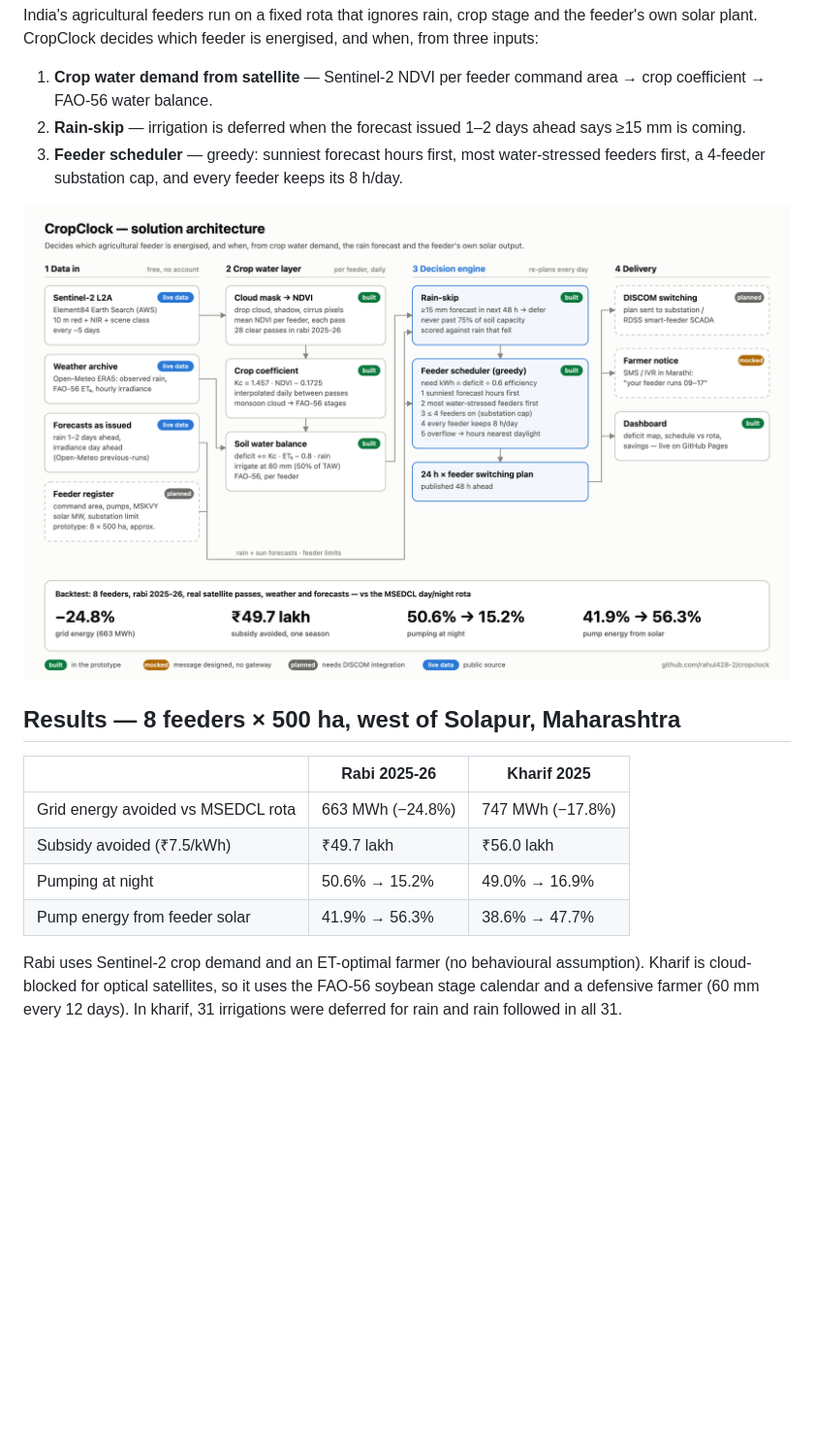
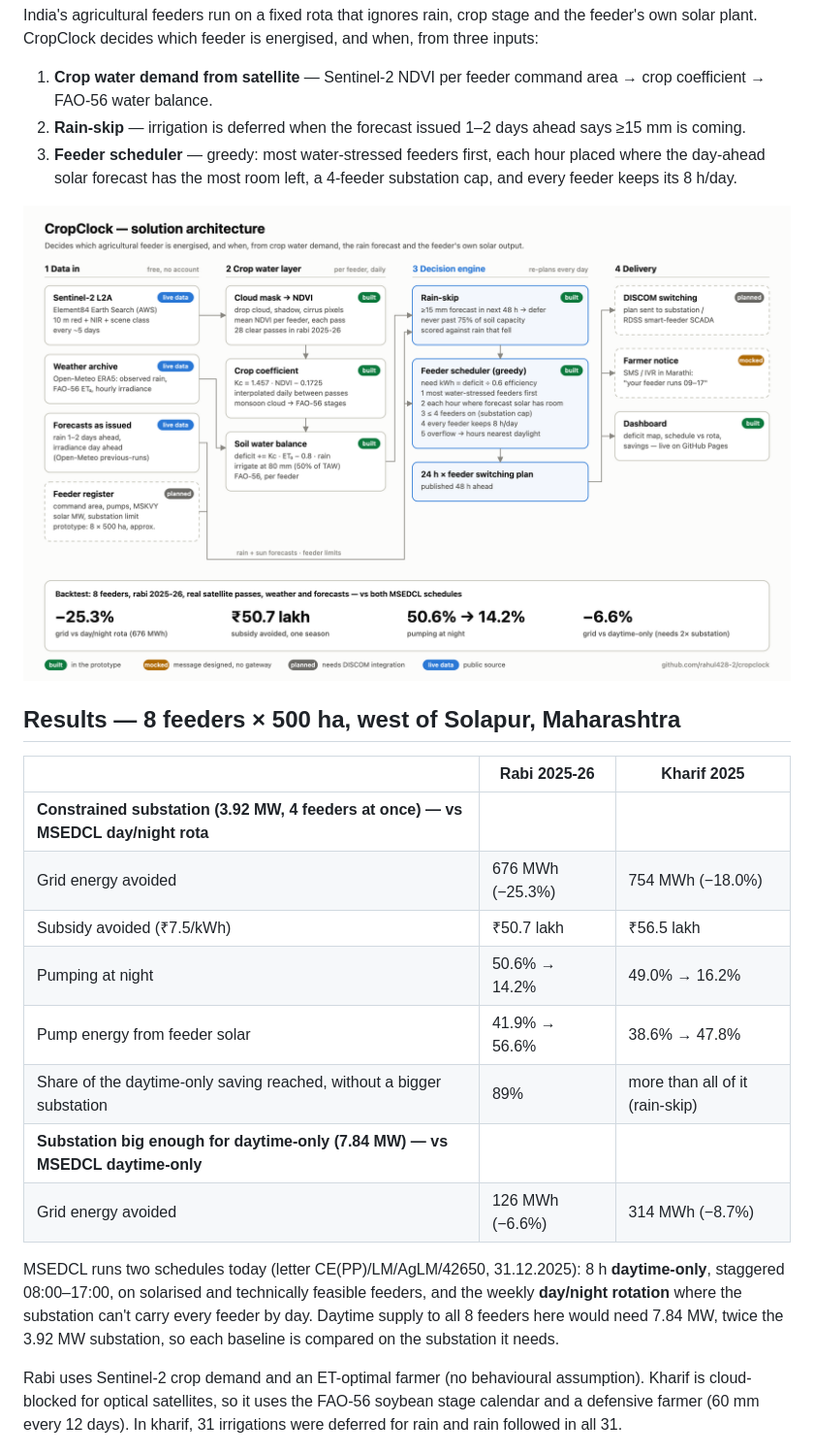
Before and after one commit to rahul428-2/cropclock, a Markdown page: README.md, the part around the change. Shown at 97% size. Rendered like a GitHub page; pictures changed too: docs/architecture.png; blank space fills up the shorter version.

```diff
--- a/README.md
+++ b/README.md
@@ -10,7 +10,7 @@ own solar plant. CropClock decides which feeder is energised, and when, from thr
 
 1. **Crop water demand from satellite** — Sentinel-2 NDVI per feeder command area → crop coefficient → FAO-56 water balance.
 2. **Rain-skip** — irrigation is deferred when the forecast issued 1–2 days ahead says ≥15 mm is coming.
-3. **Feeder scheduler** — greedy: sunniest forecast hours first, most water-stressed feeders first, a 4-feeder substation cap, and every feeder keeps its 8 h/day.
+3. **Feeder scheduler** — greedy: most water-stressed feeders first, each hour placed where the day-ahead solar forecast has the most room left, a 4-feeder substation cap, and every feeder keeps its 8 h/day.
 
 ![CropClock architecture](docs/architecture.png)
 
@@ -18,10 +18,19 @@ own solar plant. CropClock decides which feeder is energised, and when, from thr
 
 | | Rabi 2025-26 | Kharif 2025 |
 |---|---|---|
-| Grid energy avoided vs MSEDCL rota | 663 MWh (−24.8%) | 747 MWh (−17.8%) |
-| Subsidy avoided (₹7.5/kWh) | ₹49.7 lakh | ₹56.0 lakh |
-| Pumping at night | 50.6% → 15.2% | 49.0% → 16.9% |
-| Pump energy from feeder solar | 41.9% → 56.3% | 38.6% → 47.7% |
+| **Constrained substation (3.92 MW, 4 feeders at once) — vs MSEDCL day/night rota** | | |
+| Grid energy avoided | 676 MWh (−25.3%) | 754 MWh (−18.0%) |
+| Subsidy avoided (₹7.5/kWh) | ₹50.7 lakh | ₹56.5 lakh |
+| Pumping at night | 50.6% → 14.2% | 49.0% → 16.2% |
+| Pump energy from feeder solar | 41.9% → 56.6% | 38.6% → 47.8% |
+| Share of the daytime-only saving reached, without a bigger substation | 89% | more than all of it (rain-skip) |
+| **Substation big enough for daytime-only (7.84 MW) — vs MSEDCL daytime-only** | | |
+| Grid energy avoided | 126 MWh (−6.6%) | 314 MWh (−8.7%) |
+
+MSEDCL runs two schedules today (letter CE(PP)/LM/AgLM/42650, 31.12.2025): 8 h **daytime-only**, staggered
+08:00–17:00, on solarised and technically feasible feeders, and the weekly **day/night rotation** where the
+substation can't carry every feeder by day. Daytime supply to all 8 feeders here would need 7.84 MW, twice
+the 3.92 MW substation, so each baseline is compared on the substation it needs.
 
 Rabi uses Sentinel-2 crop demand and an ET-optimal farmer (no behavioural assumption). Kharif is
 cloud-blocked for optical satellites, so it uses the FAO-56 soybean stage calendar and a defensive
```
Also changed, not shown: 6 other files.
